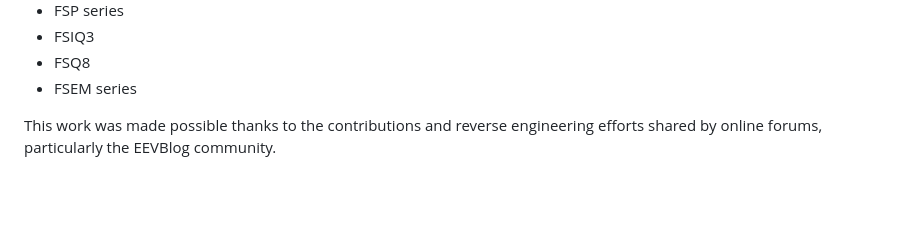
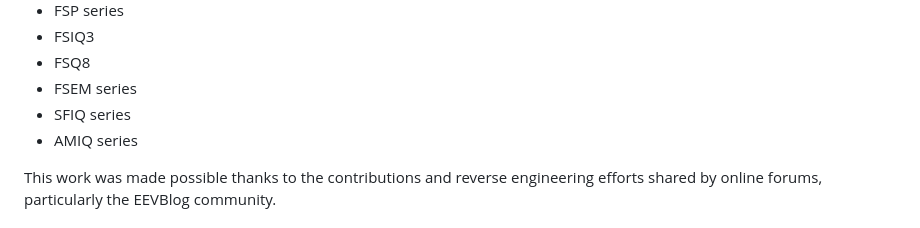
Before and after one commit to iu2frl/rs-license-generator, a Markdown page: README.md, the part around the change. Rendered like a GitHub page; blank space fills up the shorter version.

Commit message:
Add SFIQ and AMIQ series to README

```diff
--- a/README.md
+++ b/README.md
@@ -13,6 +13,8 @@ Supported Instruments:
 - FSIQ3
 - FSQ8
 - FSEM series
+- SFIQ series
+- AMIQ series
 
 This work was made possible thanks to the contributions and reverse engineering efforts shared by online forums, particularly the EEVBlog community.
 
```
